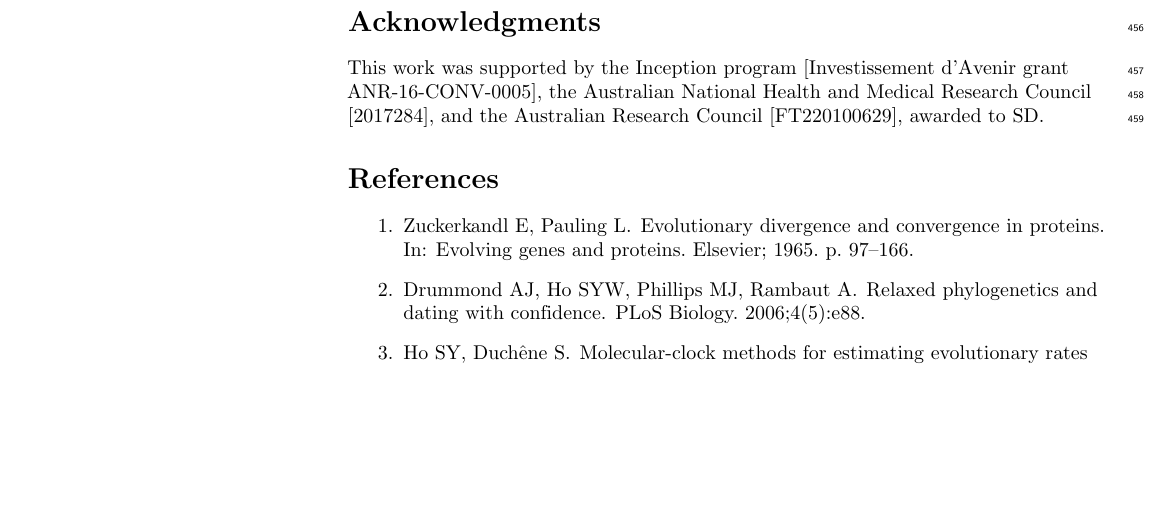
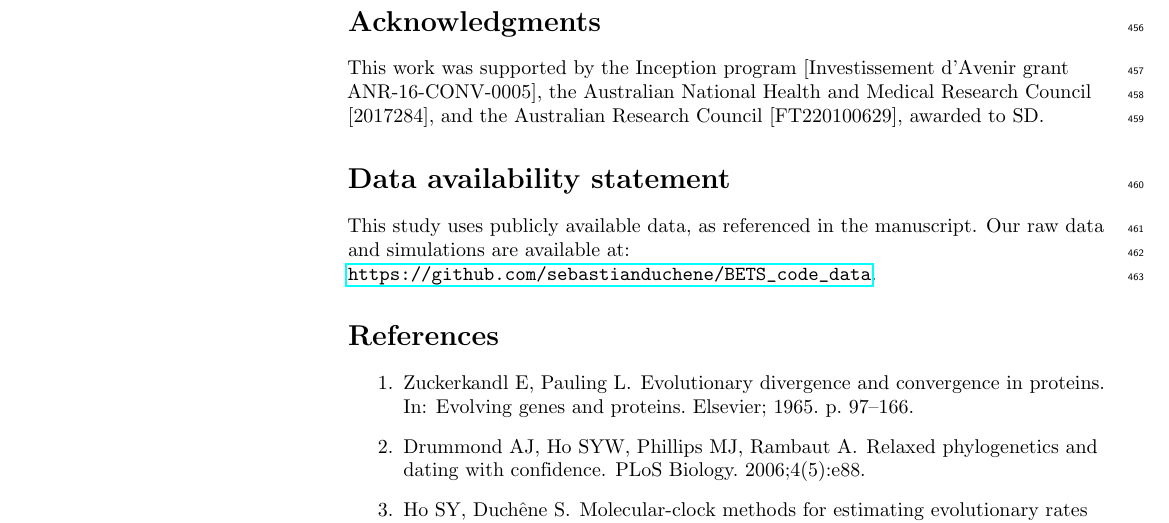
Before and after one commit to sebastianduchene/BETS_prior_sensitivity_ms, a LaTeX document (plos_latex_template.tex): part of page 21 of 24, cut so that both start at the same text, the shorter picture padded with empty space. Compiled offline with pdfLaTeX.

Commit message:
data and code for Data and Code Availability

```diff
--- a/plos_latex_template.tex
+++ b/plos_latex_template.tex
@@ -536,6 +536,10 @@ We analysed the simulated data under heterochronous and isochronous models. For
 \section*{Acknowledgments}
 This work was supported by the Inception program [Investissement d’Avenir grant ANR-16-CONV-0005], the Australian National Health and Medical Research Council [2017284], and the Australian Research Council [FT220100629], awarded to SD.
 
+\section*{Data availability statement}
+This study uses publicly available data, as referenced in the manuscript. Our raw data and simulations are available at: \url{https://github.com/sebastianduchene/BETS\_code\_data}.
+
+
 \nolinenumbers
 
 
```
Also changed, not shown: plos_latex_template.pdf, 2 other files.
